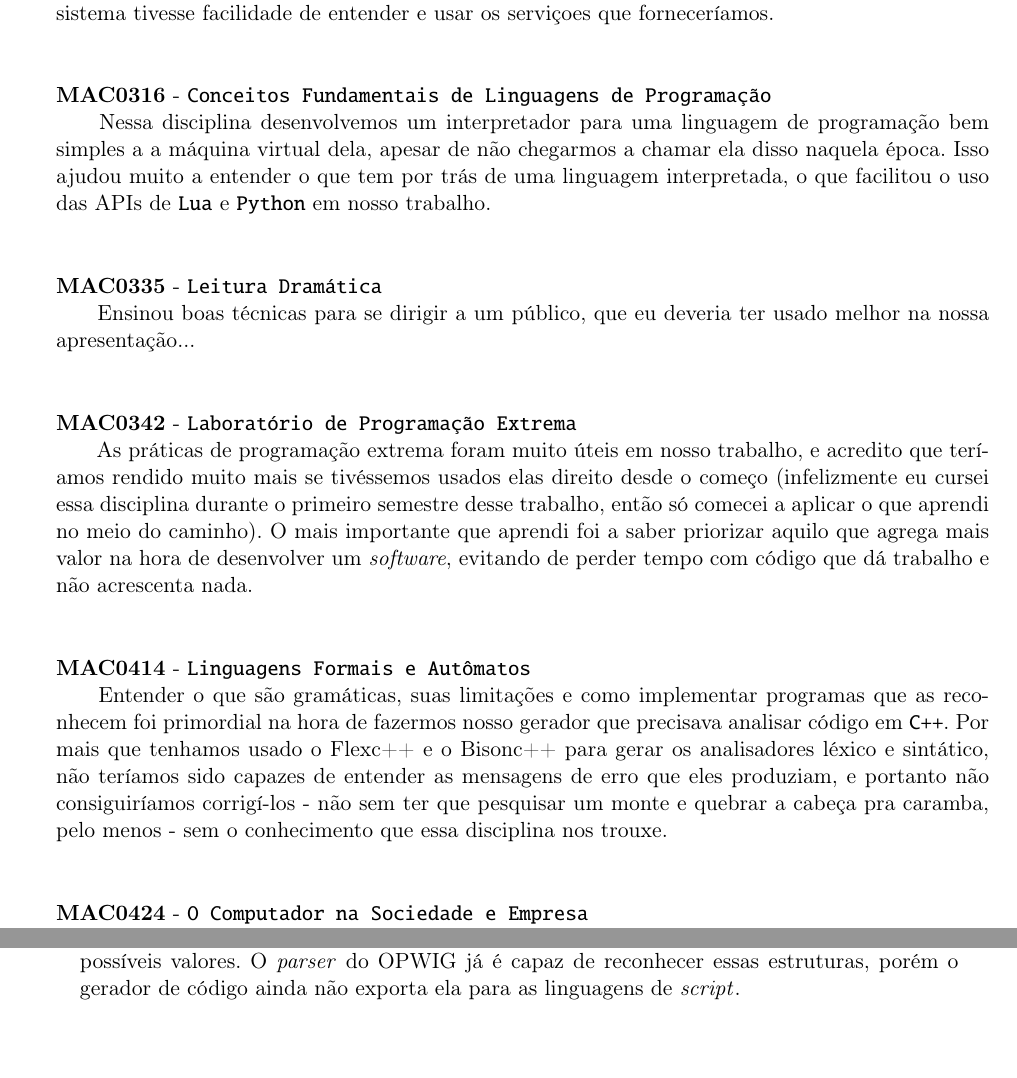
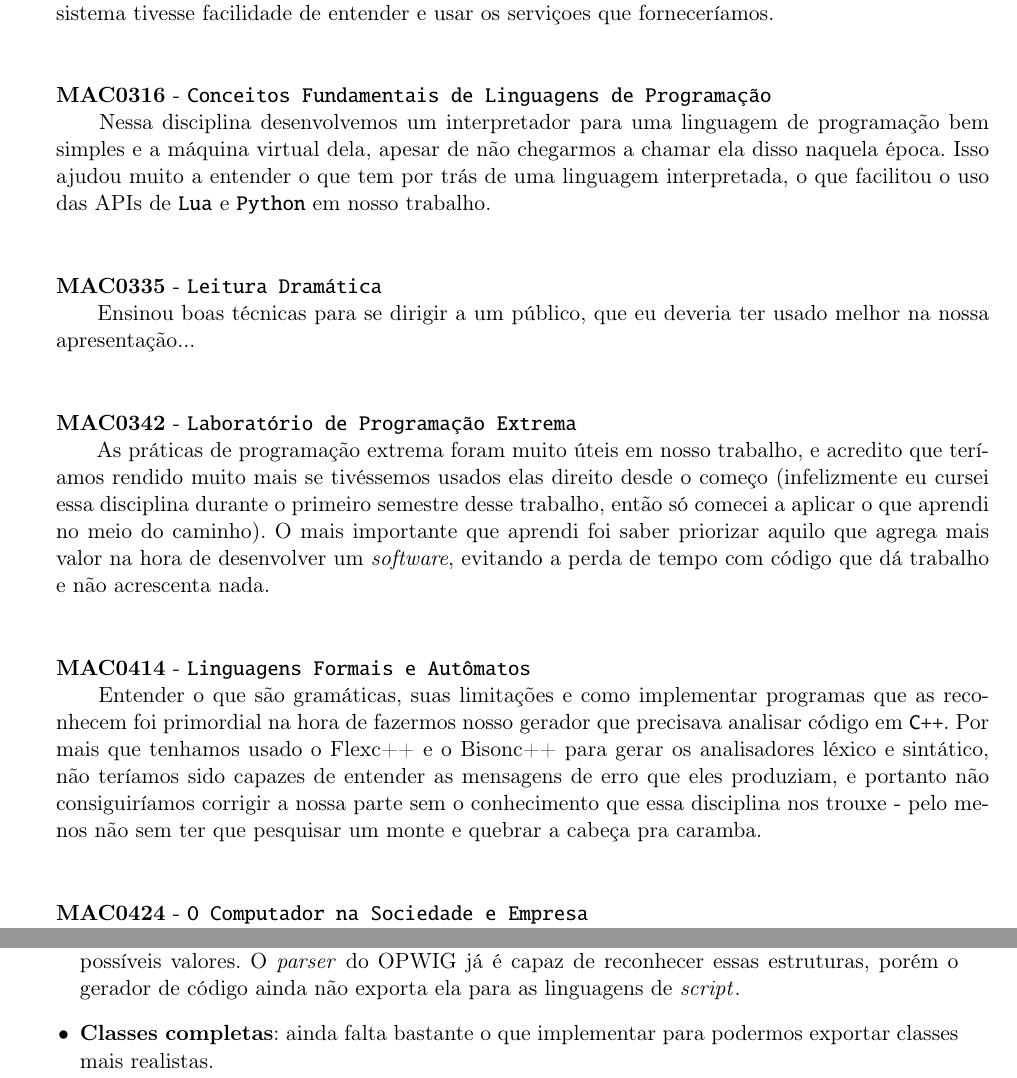
Before and after one commit to Kazuo256/ouroboros-monograph, a LaTeX book (monografia.tex, which reads cap-subjetiva-wil.tex, parte-subjetiva.tex): two parts of pages 54 and 57 of 59, joined at a grey line, cut so that both start at the same text. Compiled offline with pdfLaTeX.

Commit message:
Revisão rápida da parte subjetiva

```diff
--- a/cap-subjetiva-wil.tex
+++ b/cap-subjetiva-wil.tex
@@ -71,7 +71,7 @@ a mais ou pelo que ele passou a menos com relação às ementas originais.
 
 \materia{MAC0316}{Conceitos Fundamentais de Linguagens de Programação}{
   Nessa disciplina desenvolvemos um interpretador para uma linguagem de
-  programação bem simples a a máquina virtual dela, apesar de não chegarmos
+  programação bem simples e a máquina virtual dela, apesar de não chegarmos
   a chamar ela disso naquela época. Isso ajudou muito a entender o que tem
   por trás de uma linguagem interpretada, o que facilitou o uso das APIs de
   \lang{Lua} e \lang{Python} em nosso trabalho.
@@ -87,9 +87,9 @@ a mais ou pelo que ele passou a menos com relação às ementas originais.
   acredito que teríamos rendido muito mais se tivéssemos usados elas direito
   desde o começo (infelizmente eu cursei essa disciplina durante o primeiro
   semestre desse trabalho, então só comecei a aplicar o que aprendi no meio
-  do caminho). O mais importante que aprendi foi a saber priorizar aquilo que
-  agrega mais valor na hora de desenvolver um \textit{software}, evitando de
-  perder tempo com código que dá trabalho e não acrescenta nada.
+  do caminho). O mais importante que aprendi foi saber priorizar aquilo que
+  agrega mais valor na hora de desenvolver um \textit{software}, evitando a
+  perda de tempo com código que dá trabalho e não acrescenta nada.
 }
 
 \materia{MAC0414}{Linguagens Formais e Autômatos}{
@@ -98,9 +98,9 @@ a mais ou pelo que ele passou a menos com relação às ementas originais.
   precisava analisar código em \CXX{}. Por mais que tenhamos usado o Flexc++
   e o Bisonc++ para gerar os analisadores léxico e sintático, não teríamos sido
   capazes de entender as mensagens de erro que eles produziam, e portanto não
-  consiguiríamos corrigí-los - não sem ter que pesquisar um monte e quebrar a
-  cabeça pra caramba, pelo menos - sem o conhecimento que essa disciplina nos
-  trouxe.
+  consiguiríamos corrigir a nossa parte sem o conhecimento que essa disciplina nos
+  trouxe - pelo menos não sem ter que pesquisar um monte e quebrar a
+  cabeça pra caramba.
 }
 
 \materia{MAC0424}{O Computador na Sociedade e Empresa}{
--- a/parte-subjetiva.tex
+++ b/parte-subjetiva.tex
@@ -34,4 +34,6 @@ Para completar o OPWIG:
     que representa um tipo e seus possíveis valores. O \textit{parser} do OPWIG já
     é capaz de reconhecer essas estruturas, porém o gerador de código ainda não
     exporta ela para as linguagens de \script{}.
+  \item \textbf{Classes completas}: ainda falta bastante o que implementar para podermos
+    exportar classes mais realistas.
 \end{itemize}
```
Also changed, not shown: cap-subjetiva-wil.tex (2 more changed lines).
